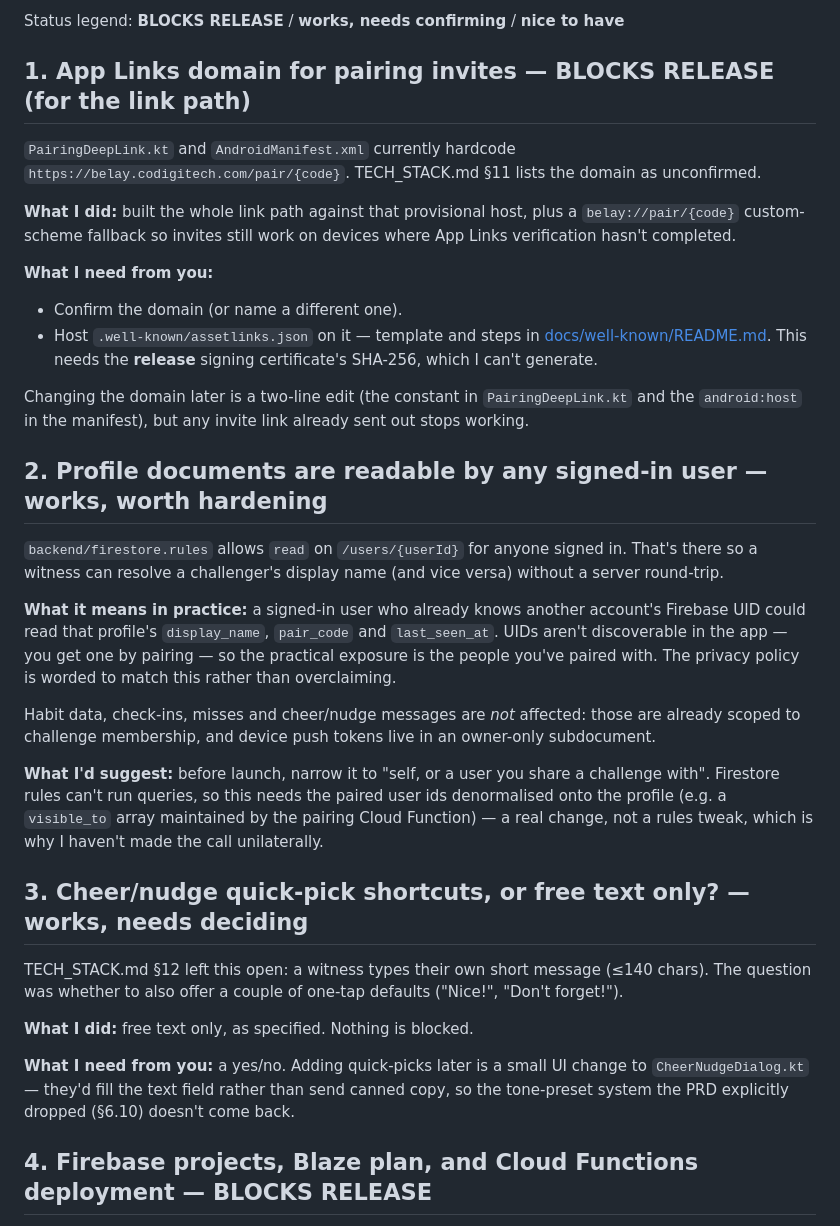
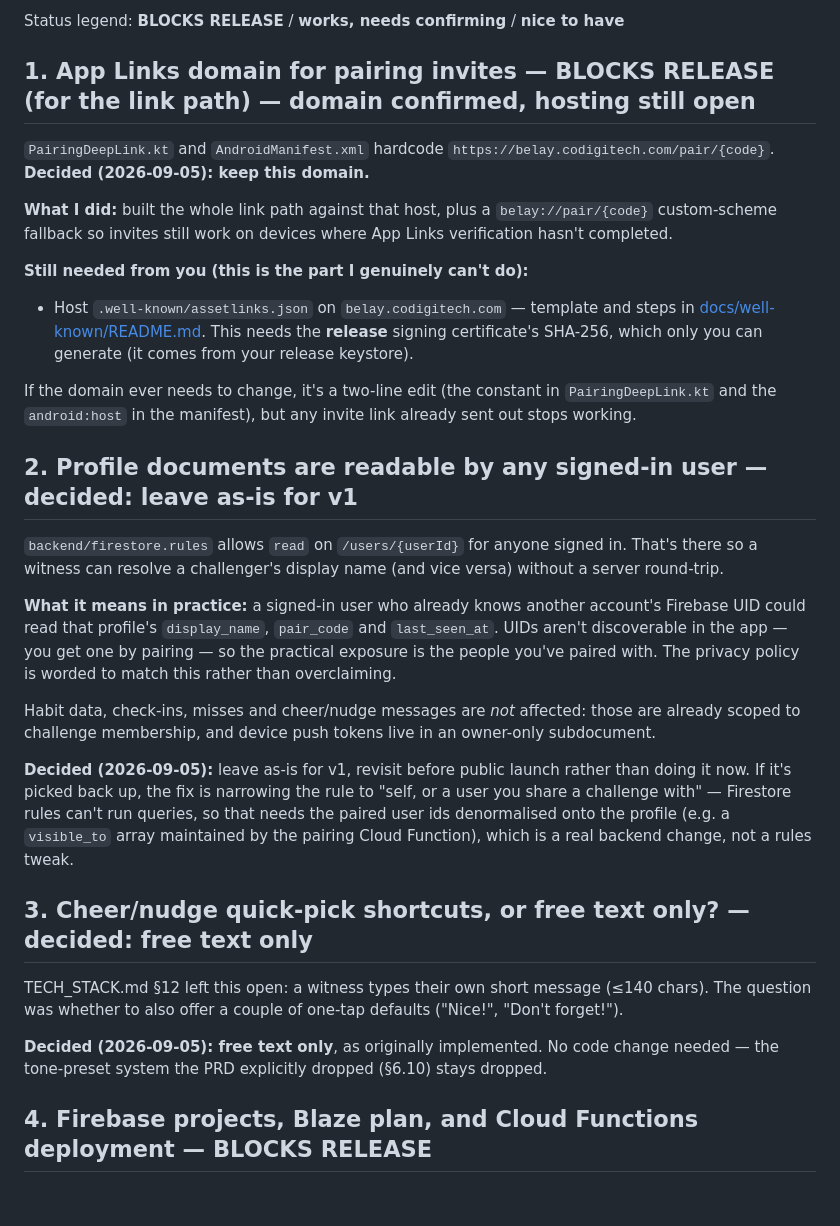
Before and after one commit to Lanash-1/HCT_App, a Markdown page: docs/OPEN_DECISIONS.md, the part around the change. GitHub-like rendering; blank space fills up the shorter version.

Commit message:
Record decisions on App Links domain, cheer/nudge, and profile rules
Confirms belay.codigitech.com as the App Links domain, settles cheer/nudge
on free text only, and defers hardening the Firestore profile-read rule
past v1 — closes three of the open questions from docs/OPEN_DECISIONS.md.

Co-Authored-By: Claude Sonnet 5 <noreply@anthropic.com>

```diff
--- a/docs/OPEN_DECISIONS.md
+++ b/docs/OPEN_DECISIONS.md
@@ -6,25 +6,24 @@ nothing is blocked — but each needs your action before public release.
 
 Status legend: **BLOCKS RELEASE** / **works, needs confirming** / **nice to have**
 
-## 1. App Links domain for pairing invites — **BLOCKS RELEASE (for the link path)**
+## 1. App Links domain for pairing invites — **BLOCKS RELEASE (for the link path) — domain confirmed, hosting still open**
 
-`PairingDeepLink.kt` and `AndroidManifest.xml` currently hardcode
-`https://belay.codigitech.com/pair/{code}`. TECH_STACK.md §11 lists the domain as unconfirmed.
+`PairingDeepLink.kt` and `AndroidManifest.xml` hardcode `https://belay.codigitech.com/pair/{code}`.
+**Decided (2026-09-05): keep this domain.**
 
-**What I did:** built the whole link path against that provisional host, plus a
-`belay://pair/{code}` custom-scheme fallback so invites still work on devices where App Links
-verification hasn't completed.
+**What I did:** built the whole link path against that host, plus a `belay://pair/{code}`
+custom-scheme fallback so invites still work on devices where App Links verification hasn't
+completed.
 
-**What I need from you:**
-- Confirm the domain (or name a different one).
-- Host `.well-known/assetlinks.json` on it — template and steps in
+**Still needed from you (this is the part I genuinely can't do):**
+- Host `.well-known/assetlinks.json` on `belay.codigitech.com` — template and steps in
   [docs/well-known/README.md](well-known/README.md). This needs the **release** signing
-  certificate's SHA-256, which I can't generate.
+  certificate's SHA-256, which only you can generate (it comes from your release keystore).
 
-Changing the domain later is a two-line edit (the constant in `PairingDeepLink.kt` and the
-`android:host` in the manifest), but any invite link already sent out stops working.
+If the domain ever needs to change, it's a two-line edit (the constant in `PairingDeepLink.kt` and
+the `android:host` in the manifest), but any invite link already sent out stops working.
 
-## 2. Profile documents are readable by any signed-in user — **works, worth hardening**
+## 2. Profile documents are readable by any signed-in user — **decided: leave as-is for v1**
 
 `backend/firestore.rules` allows `read` on `/users/{userId}` for anyone signed in. That's there so
 a witness can resolve a challenger's display name (and vice versa) without a server round-trip.
@@ -37,21 +36,19 @@ The privacy policy is worded to match this rather than overclaiming.
 Habit data, check-ins, misses and cheer/nudge messages are *not* affected: those are already scoped
 to challenge membership, and device push tokens live in an owner-only subdocument.
 
-**What I'd suggest:** before launch, narrow it to "self, or a user you share a challenge with".
-Firestore rules can't run queries, so this needs the paired user ids denormalised onto the profile
-(e.g. a `visible_to` array maintained by the pairing Cloud Function) — a real change, not a rules
-tweak, which is why I haven't made the call unilaterally.
+**Decided (2026-09-05):** leave as-is for v1, revisit before public launch rather than doing it now.
+If it's picked back up, the fix is narrowing the rule to "self, or a user you share a challenge
+with" — Firestore rules can't run queries, so that needs the paired user ids denormalised onto the
+profile (e.g. a `visible_to` array maintained by the pairing Cloud Function), which is a real
+backend change, not a rules tweak.
 
-## 3. Cheer/nudge quick-pick shortcuts, or free text only? — **works, needs deciding**
+## 3. Cheer/nudge quick-pick shortcuts, or free text only? — **decided: free text only**
 
 TECH_STACK.md §12 left this open: a witness types their own short message (≤140 chars). The
 question was whether to also offer a couple of one-tap defaults ("Nice!", "Don't forget!").
 
-**What I did:** free text only, as specified. Nothing is blocked.
-
-**What I need from you:** a yes/no. Adding quick-picks later is a small UI change to
-`CheerNudgeDialog.kt` — they'd fill the text field rather than send canned copy, so the tone-preset
-system the PRD explicitly dropped (§6.10) doesn't come back.
+**Decided (2026-09-05): free text only**, as originally implemented. No code change needed —
+the tone-preset system the PRD explicitly dropped (§6.10) stays dropped.
 
 ## 4. Firebase projects, Blaze plan, and Cloud Functions deployment — **BLOCKS RELEASE**
 
```
Also changed, not shown: docs/PRD.md (+2 -2 lines), docs/TECH_STACK.md (+3 -5 lines).
